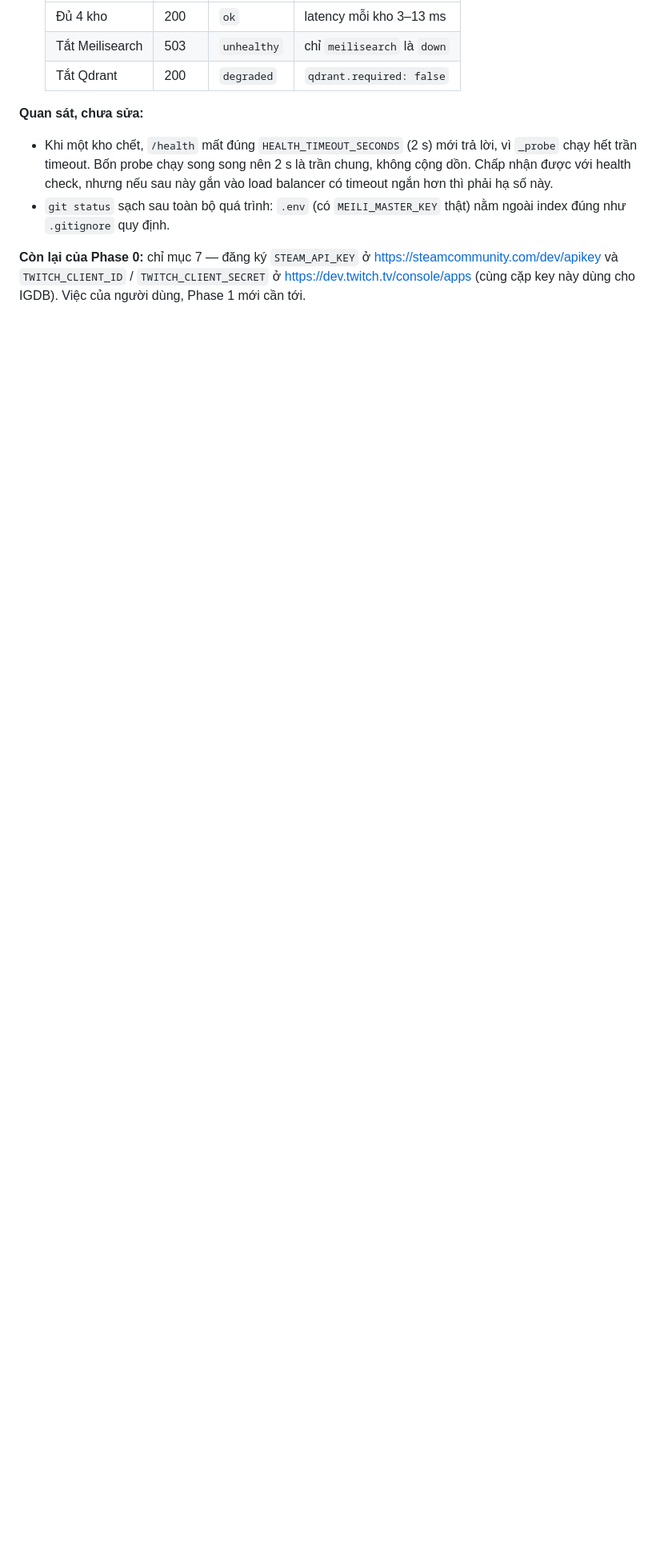
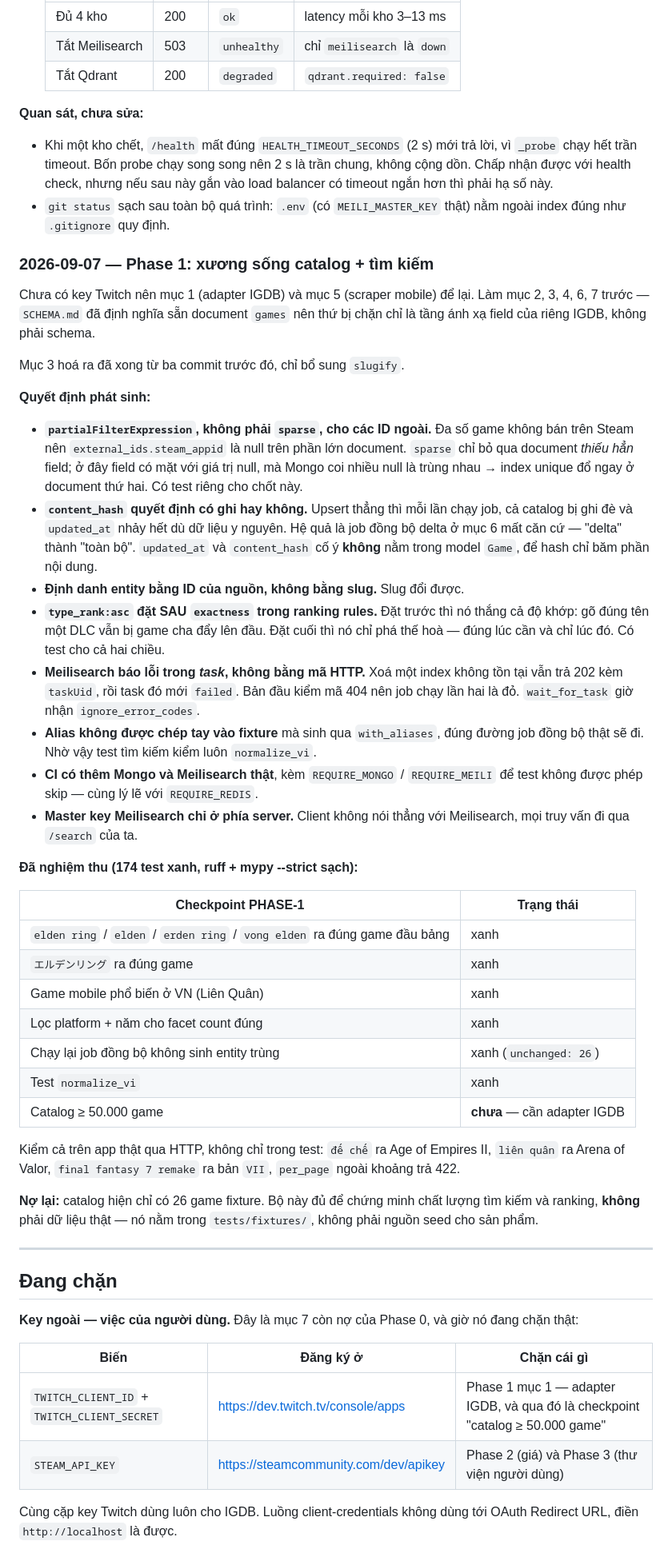
Before and after one commit to zerosoul90/gamesnews, a Markdown page: docs/PROGRESS.md, the part around one of its changes. Shown at 80% size. Rendered like a GitHub page; blank space fills up the shorter version.

Commit message:
docs: ghi nhan Phase 1 - xuong song catalog va tim kiem

```diff
--- a/docs/PROGRESS.md
+++ b/docs/PROGRESS.md
@@ -233,7 +234,71 @@ ngay lần `up` đầu tiên.
 - `git status` sạch sau toàn bộ quá trình: `.env` (có `MEILI_MASTER_KEY` thật)
   nằm ngoài index đúng như `.gitignore` quy định.
 
-**Còn lại của Phase 0:** chỉ mục 7 — đăng ký `STEAM_API_KEY` ở
-<https://steamcommunity.com/dev/apikey> và `TWITCH_CLIENT_ID` /
-`TWITCH_CLIENT_SECRET` ở <https://dev.twitch.tv/console/apps> (cùng cặp key này
-dùng cho IGDB). Việc của người dùng, Phase 1 mới cần tới.
+### 2026-09-07 — Phase 1: xương sống catalog + tìm kiếm
+
+Chưa có key Twitch nên mục 1 (adapter IGDB) và mục 5 (scraper mobile) để lại.
+Làm mục 2, 3, 4, 6, 7 trước — `SCHEMA.md` đã định nghĩa sẵn document `games`
+nên thứ bị chặn chỉ là tầng ánh xạ field của riêng IGDB, không phải schema.
+
+Mục 3 hoá ra đã xong từ ba commit trước đó, chỉ bổ sung `slugify`.
+
+**Quyết định phát sinh:**
+
+- **`partialFilterExpression`, không phải `sparse`, cho các ID ngoài.** Đa số
+  game không bán trên Steam nên `external_ids.steam_appid` là null trên phần
+  lớn document. `sparse` chỉ bỏ qua document *thiếu hẳn* field; ở đây field có
+  mặt với giá trị null, mà Mongo coi nhiều null là trùng nhau → index unique
+  đổ ngay ở document thứ hai. Có test riêng cho chốt này.
+- **`content_hash` quyết định có ghi hay không.** Upsert thẳng thì mỗi lần
+  chạy job, cả catalog bị ghi đè và `updated_at` nhảy hết dù dữ liệu y nguyên.
+  Hệ quả là job đồng bộ delta ở mục 6 mất căn cứ — "delta" thành "toàn bộ".
+  `updated_at` và `content_hash` cố ý **không** nằm trong model `Game`, để hash
+  chỉ băm phần nội dung.
+- **Định danh entity bằng ID của nguồn, không bằng slug.** Slug đổi được.
+- **`type_rank:asc` đặt SAU `exactness` trong ranking rules.** Đặt trước thì nó
+  thắng cả độ khớp: gõ đúng tên một DLC vẫn bị game cha đẩy lên đầu. Đặt cuối
+  thì nó chỉ phá thế hoà — đúng lúc cần và chỉ lúc đó. Có test cho cả hai chiều.
+- **Meilisearch báo lỗi trong *task*, không bằng mã HTTP.** Xoá một index không
+  tồn tại vẫn trả 202 kèm `taskUid`, rồi task đó mới `failed`. Bản đầu kiểm mã
+  404 nên job chạy lần hai là đỏ. `wait_for_task` giờ nhận `ignore_error_codes`.
+- **Alias không được chép tay vào fixture** mà sinh qua `with_aliases`, đúng
+  đường job đồng bộ thật sẽ đi. Nhờ vậy test tìm kiếm kiểm luôn `normalize_vi`.
+- **CI có thêm Mongo và Meilisearch thật**, kèm `REQUIRE_MONGO` /
+  `REQUIRE_MEILI` để test không được phép skip — cùng lý lẽ với `REQUIRE_REDIS`.
+- **Master key Meilisearch chỉ ở phía server.** Client không nói thẳng với
+  Meilisearch, mọi truy vấn đi qua `/search` của ta.
+
+**Đã nghiệm thu (174 test xanh, ruff + mypy --strict sạch):**
+
+| Checkpoint PHASE-1 | Trạng thái |
+|---|---|
+| `elden ring` / `elden` / `erden ring` / `vong elden` ra đúng game đầu bảng | xanh |
+| `エルデンリング` ra đúng game | xanh |
+| Game mobile phổ biến ở VN (Liên Quân) | xanh |
+| Lọc platform + năm cho facet count đúng | xanh |
+| Chạy lại job đồng bộ không sinh entity trùng | xanh (`unchanged: 26`) |
+| Test `normalize_vi` | xanh |
+| Catalog ≥ 50.000 game | **chưa** — cần adapter IGDB |
+
+Kiểm cả trên app thật qua HTTP, không chỉ trong test: `đế chế` ra Age of
+Empires II, `liên quân` ra Arena of Valor, `final fantasy 7 remake` ra bản
+`VII`, `per_page` ngoài khoảng trả 422.
+
+**Nợ lại:** catalog hiện chỉ có 26 game fixture. Bộ này đủ để chứng minh chất
+lượng tìm kiếm và ranking, **không** phải dữ liệu thật — nó nằm trong
+`tests/fixtures/`, không phải nguồn seed cho sản phẩm.
+
+---
+
+## Đang chặn
+
+**Key ngoài — việc của người dùng.** Đây là mục 7 còn nợ của Phase 0, và giờ nó
+đang chặn thật:
+
+| Biến | Đăng ký ở | Chặn cái gì |
+|---|---|---|
+| `TWITCH_CLIENT_ID` + `TWITCH_CLIENT_SECRET` | <https://dev.twitch.tv/console/apps> | Phase 1 mục 1 — adapter IGDB, và qua đó là checkpoint "catalog ≥ 50.000 game" |
+| `STEAM_API_KEY` | <https://steamcommunity.com/dev/apikey> | Phase 2 (giá) và Phase 3 (thư viện người dùng) |
+
+Cùng cặp key Twitch dùng luôn cho IGDB. Luồng client-credentials không dùng tới
+OAuth Redirect URL, điền `http://localhost` là được.
```
Also changed, not shown: other parts of docs/PROGRESS.md (+7 -6 lines).
